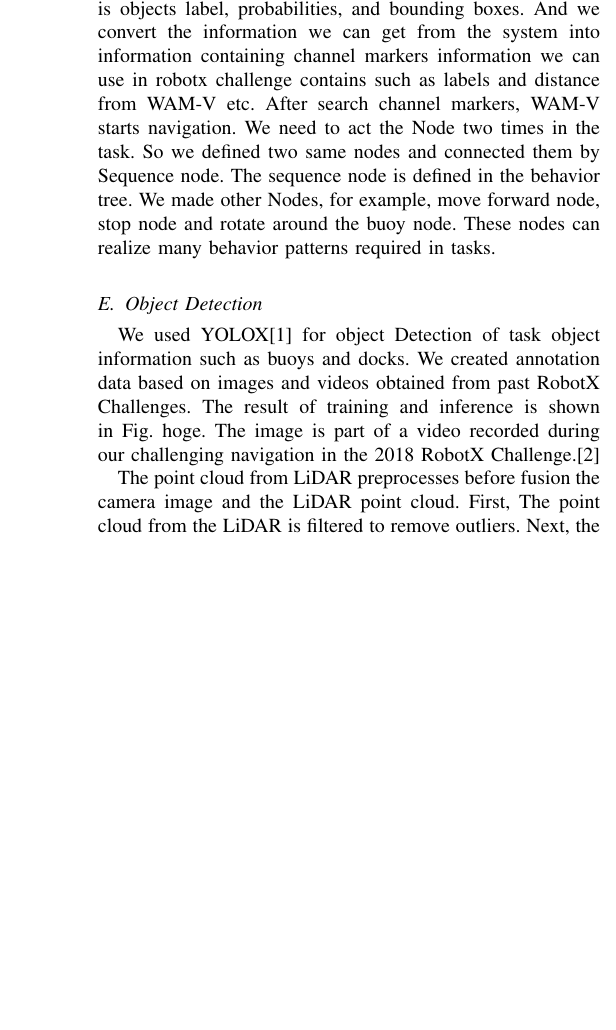
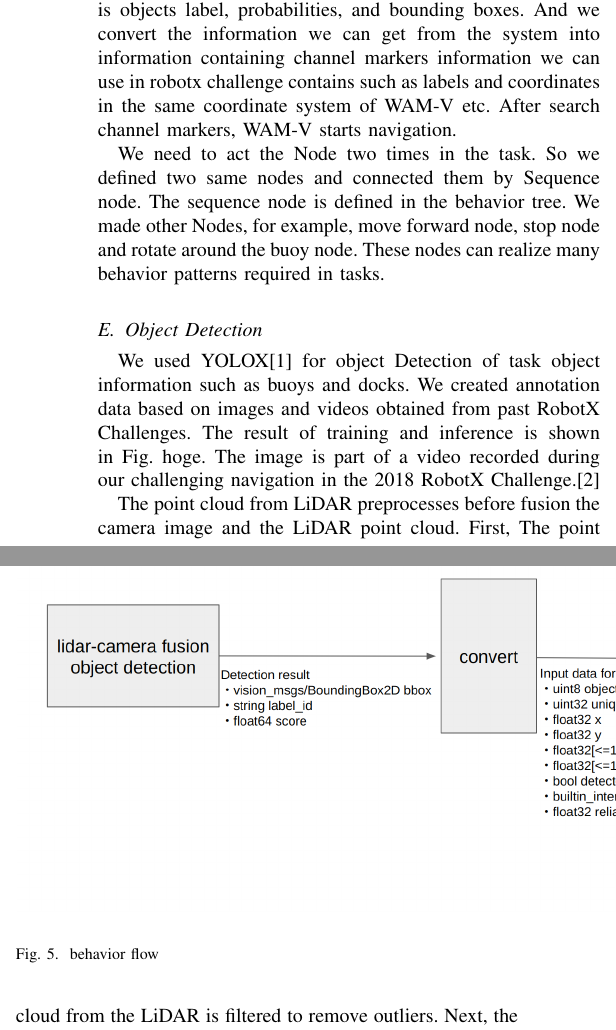
Before and after one commit to OUXT-Polaris/design_paper_roboboat_2025, a LaTeX paper (main.tex): part of one column of page 3 of 3 before the commit and two parts of the columns of page 3 of 4 after it, the two joined at a grey line, cut so that both start at the same text, the shorter picture padded with empty space. Compiled offline with pdfLaTeX; a missing font is replaced by an installed copy or a similar font; a LaTeX package or settings file that is missing is left out.

Commit message:
change main.tex and add figure

```diff
--- a/main.tex
+++ b/main.tex
@@ -183,8 +183,19 @@ we defined a node that navigation and searches channel markers.
 In searching channel markers behavior, first, we got the information from the result of lidar-camera fusion object detection system.
 Information we can get from the system is objects label, probabilities, and bounding boxes.
 And we convert the information we can get from the system into information containing channel markers information
-we can use in robotx challenge contains such as labels and distance from WAM-V etc.
+we can use in robotx challenge contains such as labels and coordinates in the same coordinate system of WAM-V etc.
 After search channel markers, WAM-V starts navigation.
+
+\begin{figure}[h]
+  \begin{center}
+    \scalebox{0.24}{
+      \includegraphics{figure/behavior_tree.png}
+    }
+  \end{center}
+  \caption{behavior flow}
+  \label{fig:behavior_flow}
+\end{figure}
+
 We need to act the Node two times in the task. So we defined two same nodes and connected them by Sequence node.
 The sequence node is defined in the behavior tree.
 We made other Nodes, for example, move forward node, stop node and rotate around the buoy node.
```
Also changed, not shown: figure/behavior_tree.png (added).
